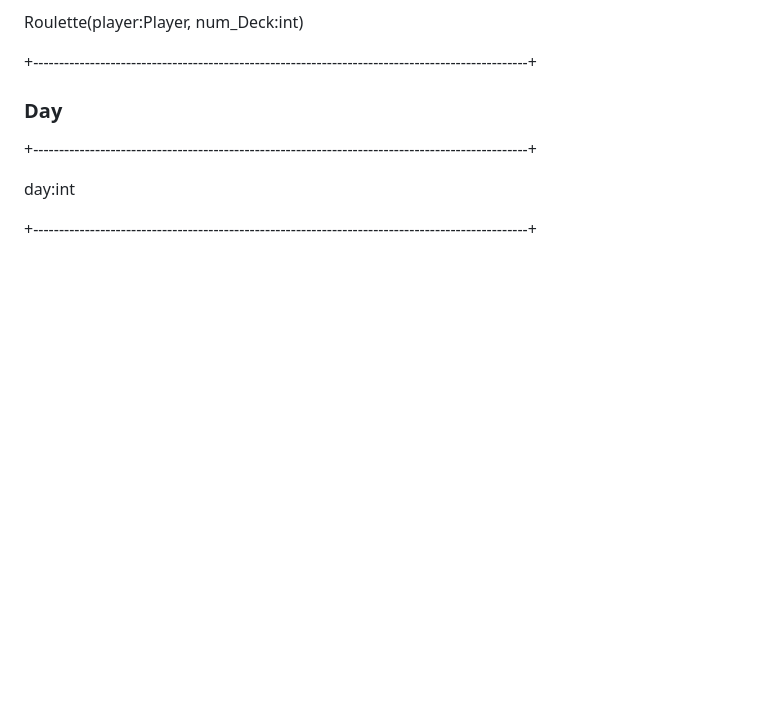
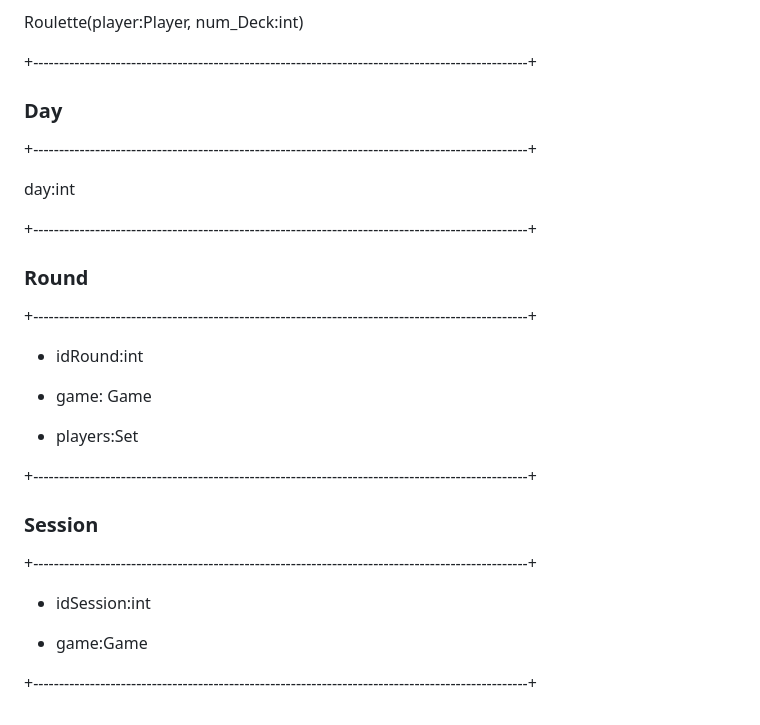
Before and after one commit to miguelroddev/Casino-App, a Markdown page: architecture.md, the part around the change. GitHub-like rendering; blank space fills up the shorter version.

Commit message:
added Round and Session classes to the architecture.md

```diff
--- a/architecture.md
+++ b/architecture.md
@@ -222,3 +222,25 @@ Roulette(player:Player, num_Deck:int)
 day:int
 
 +------------------------------------------------------------------------------------------------+
+
+### Round
++------------------------------------------------------------------------------------------------+
+
+- idRound:int
+
+- game: Game
+
+- players:Set<Player>
+
++------------------------------------------------------------------------------------------------+
+
+
+### Session
+
++------------------------------------------------------------------------------------------------+
+
+- idSession:int
+
+- game:Game
+
++------------------------------------------------------------------------------------------------+
```
